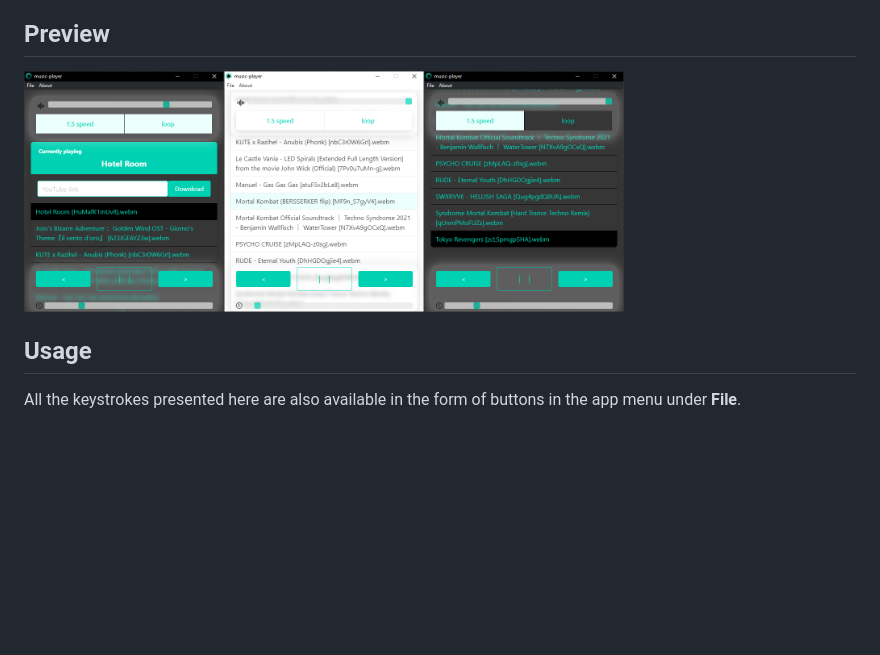
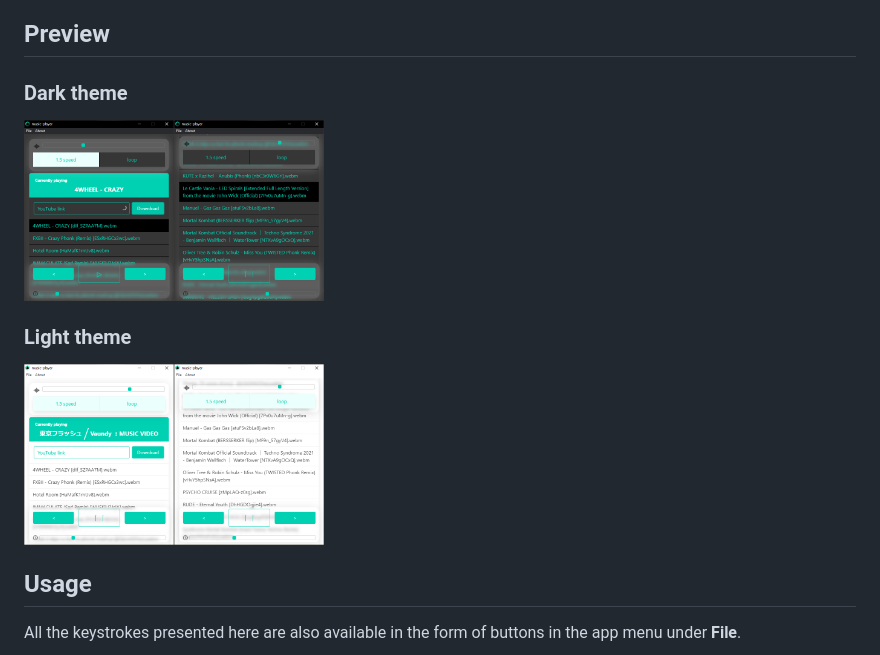
Before and after one commit to LucasHazardous/music-player, a Markdown page: README.md, the part around the change. Rendered like a GitHub page; pictures changed too: img/example1.png, img/example2.png, img/example3.png; blank space fills up the shorter version.

Commit message:
updated preview images

```diff
--- a/README.md
+++ b/README.md
@@ -10,9 +10,15 @@ Use the download button to get the latest installer for your platform. Installer
 
 ## Preview
 
-<img align="left" width="200" src="./img/example1.png">
-<img align="left" width="200" src="./img/example2.png">
-<img width="200" src="./img/example3.png">
+### Dark theme
+
+<img align="left" width="150" src="./img/example1.png">
+<img width="150" src="./img/example2.png">
+
+### Light theme
+
+<img align="left" width="150" src="./img/example3.png">
+<img width="150" src="./img/example4.png">
 
 ## Usage
 
```
